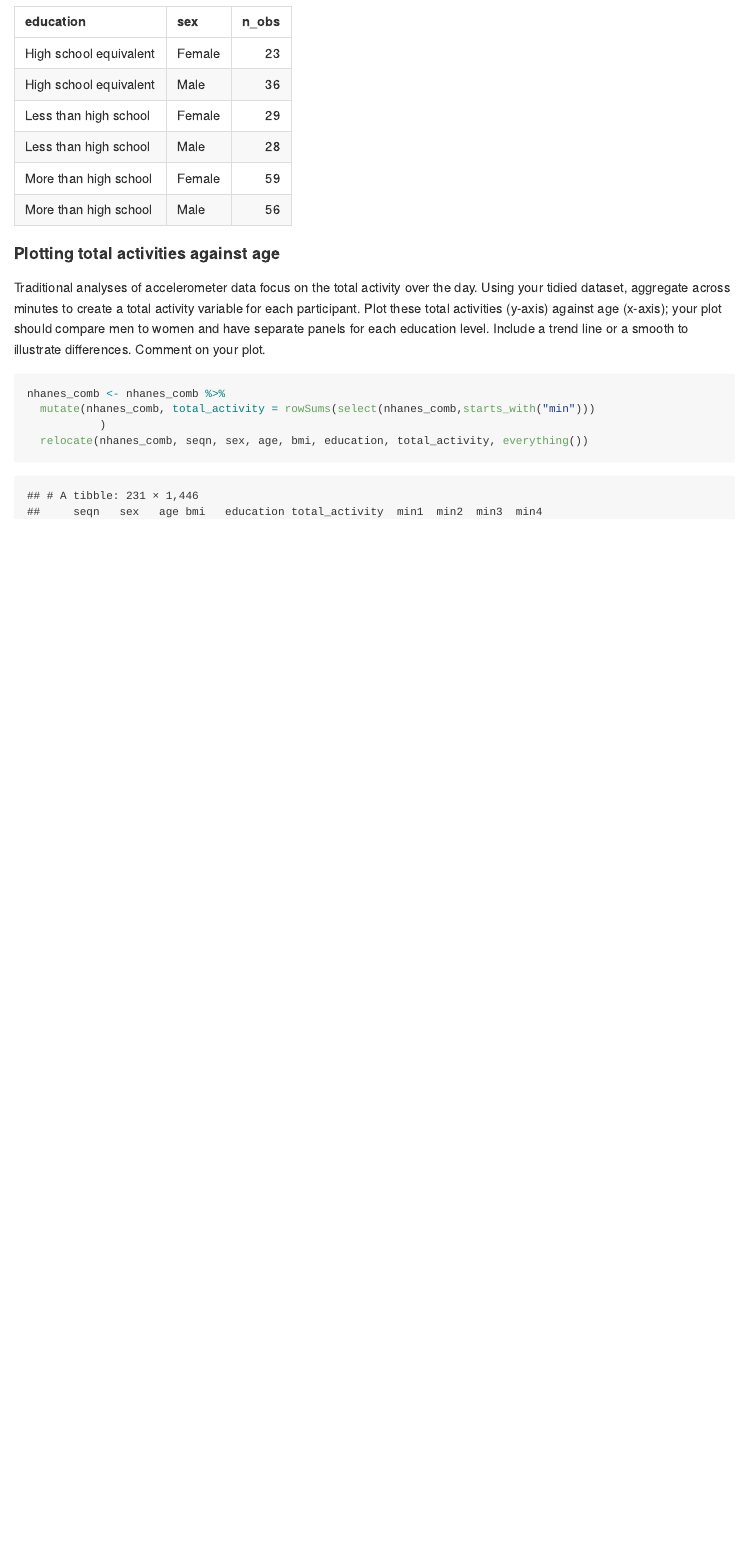
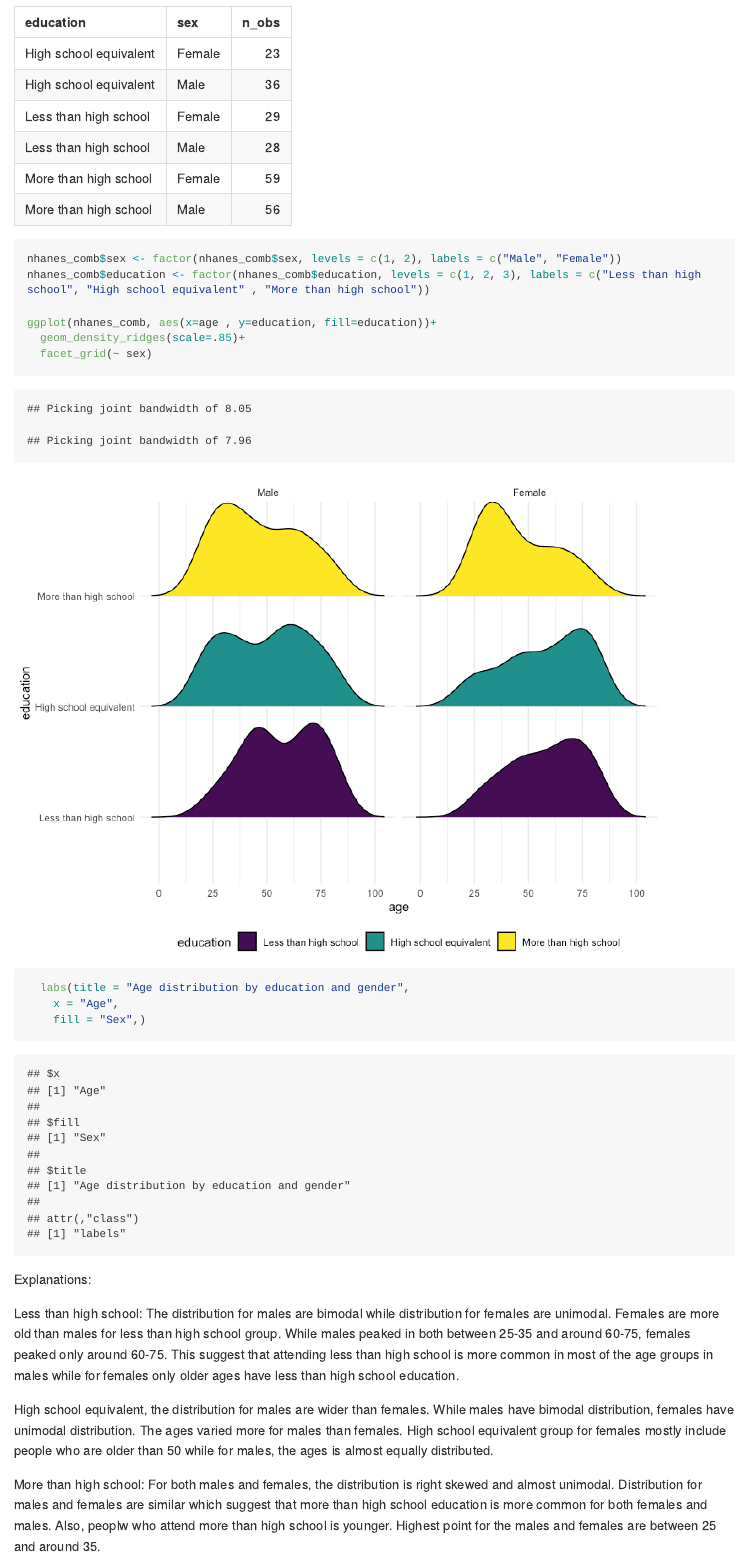
Before and after one commit to mmelikea/p8105_hw3_mma2277, an R Markdown document (p8105_hw3_mma2277.Rmd): the page in a window 1100 px wide, from 7880 px down before the commit and from 8460 px down after it, so that both start at the same text. The pictures show the output file p8105_hw3_mma2277.md that the author committed with the source, drawn offline in the style of GitHub; long lines of code are wrapped.

Commit message:
explanations for problem 3 (for visualization of the age distributions for men and women in each education category)

````diff
--- a/p8105_hw3_mma2277.Rmd
+++ b/p8105_hw3_mma2277.Rmd
@@ -253,9 +253,27 @@ nhanes_comb |>
   summarize(n_obs = n())|>
   knitr::kable(digits = 3)
 
+```
 
+```{r}
+nhanes_comb$sex <- factor(nhanes_comb$sex, levels = c(1, 2), labels = c("Male", "Female"))
+nhanes_comb$education <- factor(nhanes_comb$education, levels = c(1, 2, 3), labels = c("Less than high school", "High school equivalent" , "More than high school"))
+
+ggplot(nhanes_comb, aes(x=age , y=education, fill=education))+
+  geom_density_ridges(scale=.85)+
+  facet_grid(~ sex)
+  labs(title = "Age distribution by education and gender",
+    x = "Age",
+    fill = "Sex",)
 
 ```
+Explanations:
+
+Less than high school: The distribution for males are bimodal while distribution for females are unimodal. Females are more old than males for less than high school group. While males peaked in both between 25-35 and around 60-75, females peaked only around 60-75. This suggest that attending less than high school is more common in most of the age groups in males while for females only older ages have less than high school education.
+
+High school equivalent, the distribution for males are wider than females. While males have bimodal distribution, females have unimodal distribution. The ages varied more for males than females. High school equivalent group for females mostly include people who are older than 50 while for males, the ages is almost equally distributed.
+
+More than high school: For both males and females, the distribution is right skewed and almost unimodal. Distribution for males and females are similar which suggest that more than high school education is more common for both females and males. Also, peoplw who attend more than high school is younger. Highest point for the males and females are between 25 and around 35.
 
 
 #### Plotting total activities against age
````
Also changed, not shown: p8105_hw3_mma2277.md, p8105_hw3_mma2277_files/figure-gfm/unnamed-chunk-10-1.png (added), p8105_hw3_mma2277_files/figure-gfm/unnamed-chunk-16-1.png (added), p8105_hw3_mma2277_files/figure-gfm/unnamed-chunk-18-1.png, p8105_hw3_mma2277_files/figure-gfm/unnamed-chunk-19-1.png (added), p8105_hw3_mma2277.Rmd (2 more changed lines).
